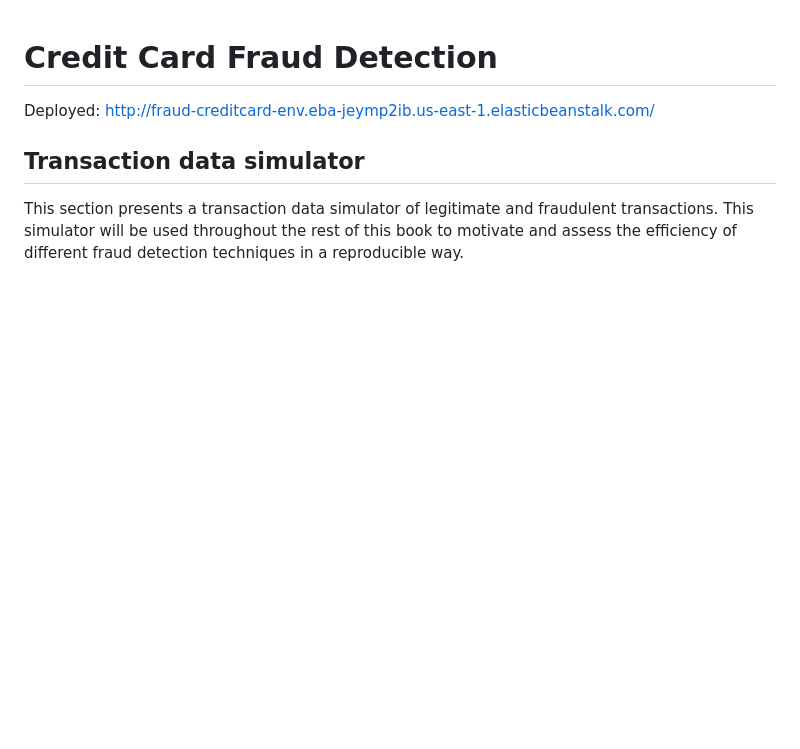
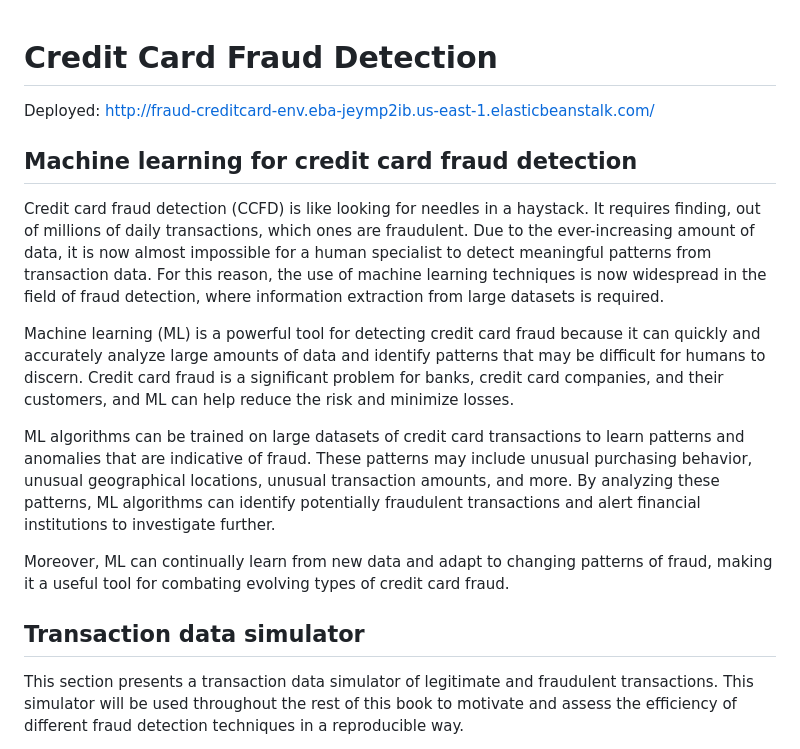
Before and after one commit to PyBeginner1/Credit-Card_Fraud_Detection, a Markdown page: README.md, the part around the change. Rendered like a GitHub page; blank space fills up the shorter version.

```diff
--- a/README.md
+++ b/README.md
@@ -1,6 +1,15 @@
 # Credit Card Fraud Detection
 
 Deployed: http://fraud-creditcard-env.eba-jeymp2ib.us-east-1.elasticbeanstalk.com/
+
+## Machine learning for credit card fraud detection
+Credit card fraud detection (CCFD) is like looking for needles in a haystack. It requires finding, out of millions of daily transactions, which ones are fraudulent. Due to the ever-increasing amount of data, it is now almost impossible for a human specialist to detect meaningful patterns from transaction data. For this reason, the use of machine learning techniques is now widespread in the field of fraud detection, where information extraction from large datasets is required.
+
+Machine learning (ML) is a powerful tool for detecting credit card fraud because it can quickly and accurately analyze large amounts of data and identify patterns that may be difficult for humans to discern. Credit card fraud is a significant problem for banks, credit card companies, and their customers, and ML can help reduce the risk and minimize losses.
+
+ML algorithms can be trained on large datasets of credit card transactions to learn patterns and anomalies that are indicative of fraud. These patterns may include unusual purchasing behavior, unusual geographical locations, unusual transaction amounts, and more. By analyzing these patterns, ML algorithms can identify potentially fraudulent transactions and alert financial institutions to investigate further.
+
+Moreover, ML can continually learn from new data and adapt to changing patterns of fraud, making it a useful tool for combating evolving types of credit card fraud.
 
 ## Transaction data simulator
 
```
